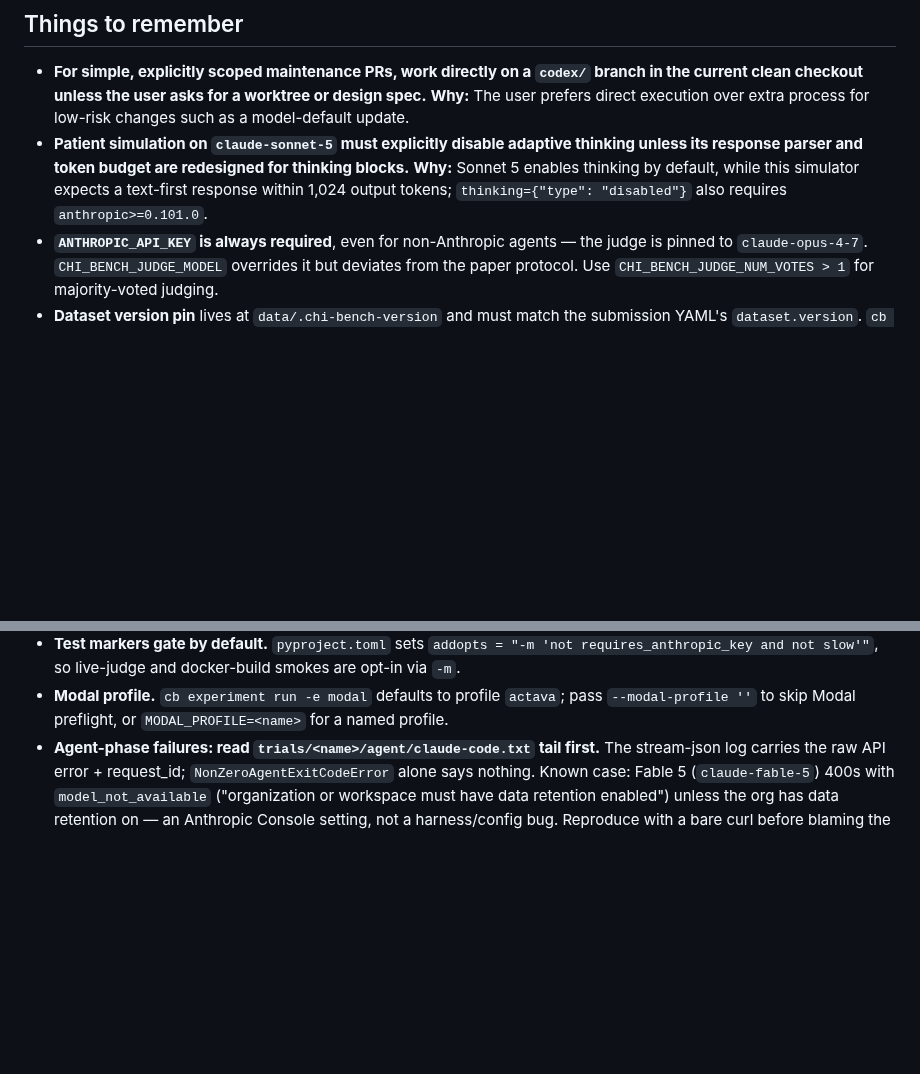
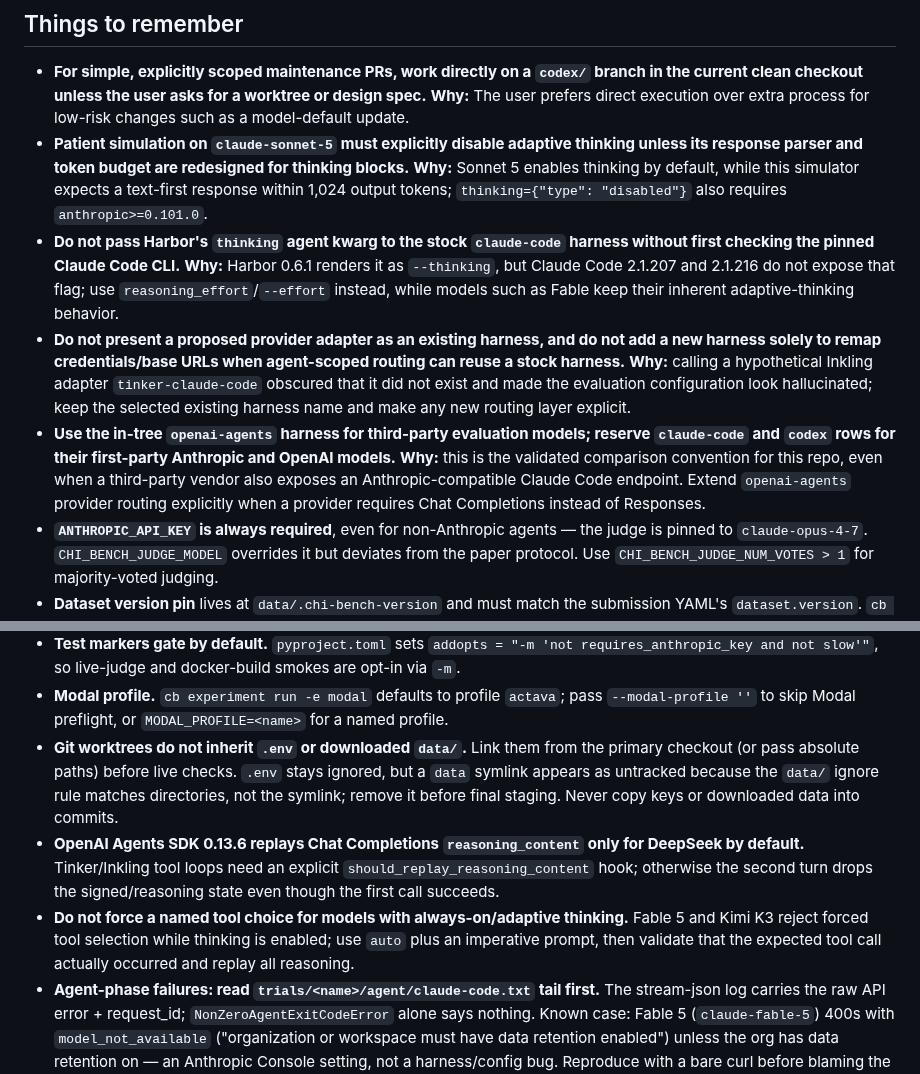
Before and after one commit to actava-ai/chi-bench, a Markdown page: CLAUDE.md, 2 parts joined by grey strips. GitHub-like rendering; blank space fills up the shorter version.

Commit message:
docs: record frontier model evaluation workflow

```diff
--- a/CLAUDE.md
+++ b/CLAUDE.md
@@ -158,6 +158,20 @@ Configs:
   response parser and token budget are redesigned for thinking blocks.** **Why:** Sonnet 5 enables
   thinking by default, while this simulator expects a text-first response within 1,024 output
   tokens; `thinking={"type": "disabled"}` also requires `anthropic>=0.101.0`.
+- **Do not pass Harbor's `thinking` agent kwarg to the stock `claude-code` harness without first
+  checking the pinned Claude Code CLI.** **Why:** Harbor 0.6.1 renders it as `--thinking`, but
+  Claude Code 2.1.207 and 2.1.216 do not expose that flag; use `reasoning_effort`/`--effort`
+  instead, while models such as Fable keep their inherent adaptive-thinking behavior.
+- **Do not present a proposed provider adapter as an existing harness, and do not add a new
+  harness solely to remap credentials/base URLs when agent-scoped routing can reuse a stock
+  harness.** **Why:** calling a hypothetical Inkling adapter `tinker-claude-code` obscured that
+  it did not exist and made the evaluation configuration look hallucinated; keep the selected
+  existing harness name and make any new routing layer explicit.
+- **Use the in-tree `openai-agents` harness for third-party evaluation models; reserve
+  `claude-code` and `codex` rows for their first-party Anthropic and OpenAI models.** **Why:** this
+  is the validated comparison convention for this repo, even when a third-party vendor also
+  exposes an Anthropic-compatible Claude Code endpoint. Extend `openai-agents` provider routing
+  explicitly when a provider requires Chat Completions instead of Responses.
 - **`ANTHROPIC_API_KEY` is always required**, even for non-Anthropic agents — the judge is pinned
   to `claude-opus-4-7`. `CHI_BENCH_JUDGE_MODEL` overrides it but deviates from the paper protocol.
   Use `CHI_BENCH_JUDGE_NUM_VOTES > 1` for majority-voted judging.
@@ -183,6 +197,16 @@ Configs:
   so live-judge and docker-build smokes are opt-in via `-m`.
 - **Modal profile.** `cb experiment run -e modal` defaults to profile `actava`; pass
   `--modal-profile ''` to skip Modal preflight, or `MODAL_PROFILE=<name>` for a named profile.
+- **Git worktrees do not inherit `.env` or downloaded `data/`.** Link them from the primary
+  checkout (or pass absolute paths) before live checks. `.env` stays ignored, but a `data`
+  symlink appears as untracked because the `data/` ignore rule matches directories, not the
+  symlink; remove it before final staging. Never copy keys or downloaded data into commits.
+- **OpenAI Agents SDK 0.13.6 replays Chat Completions `reasoning_content` only for DeepSeek by
+  default.** Tinker/Inkling tool loops need an explicit `should_replay_reasoning_content` hook;
+  otherwise the second turn drops the signed/reasoning state even though the first call succeeds.
+- **Do not force a named tool choice for models with always-on/adaptive thinking.** Fable 5 and
+  Kimi K3 reject forced tool selection while thinking is enabled; use `auto` plus an imperative
+  prompt, then validate that the expected tool call actually occurred and replay all reasoning.
 - **Agent-phase failures: read `trials/<name>/agent/claude-code.txt` tail first.** The stream-json
   log carries the raw API error + request_id; `NonZeroAgentExitCodeError` alone says nothing.
   Known case: Fable 5 (`claude-fable-5`) 400s with `model_not_available` ("organization or
```
Also changed, not shown: 1 other file.
